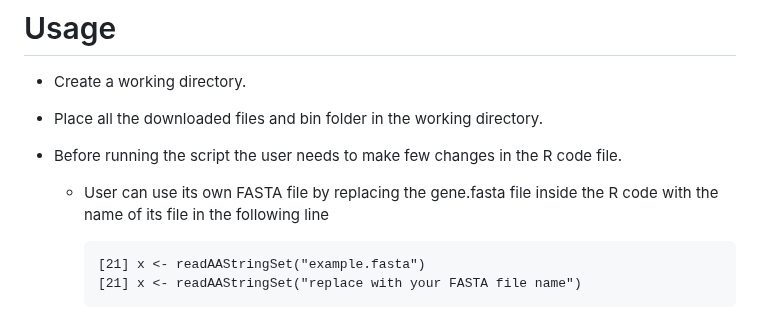
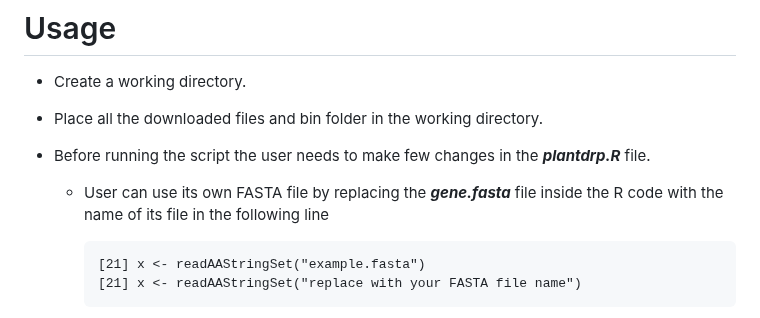
Before and after one commit to PrabinaMeher/PlantDRP, a Markdown page: README.md, the part around the change. Rendered like a GitHub page.

```diff
--- a/README.md
+++ b/README.md
@@ -54,9 +54,9 @@ contains the index of features which will be used for the prediction
 # Usage
 - Create a working directory.
 - Place all the downloaded files and bin folder in the working directory.
-- Before running the script the user needs to make few changes in the R code file.
+- Before running the script the user needs to make few changes in the _**plantdrp.R**_ file.
 
-  - User can use its own FASTA file by replacing the gene.fasta file inside the R code with the name of its file in the following line
+  - User can use its own FASTA file by replacing the _**gene.fasta**_ file inside the R code with the name of its file in the following line
 
         [21] x <- readAAStringSet("example.fasta")
         [21] x <- readAAStringSet("replace with your FASTA file name")
```
